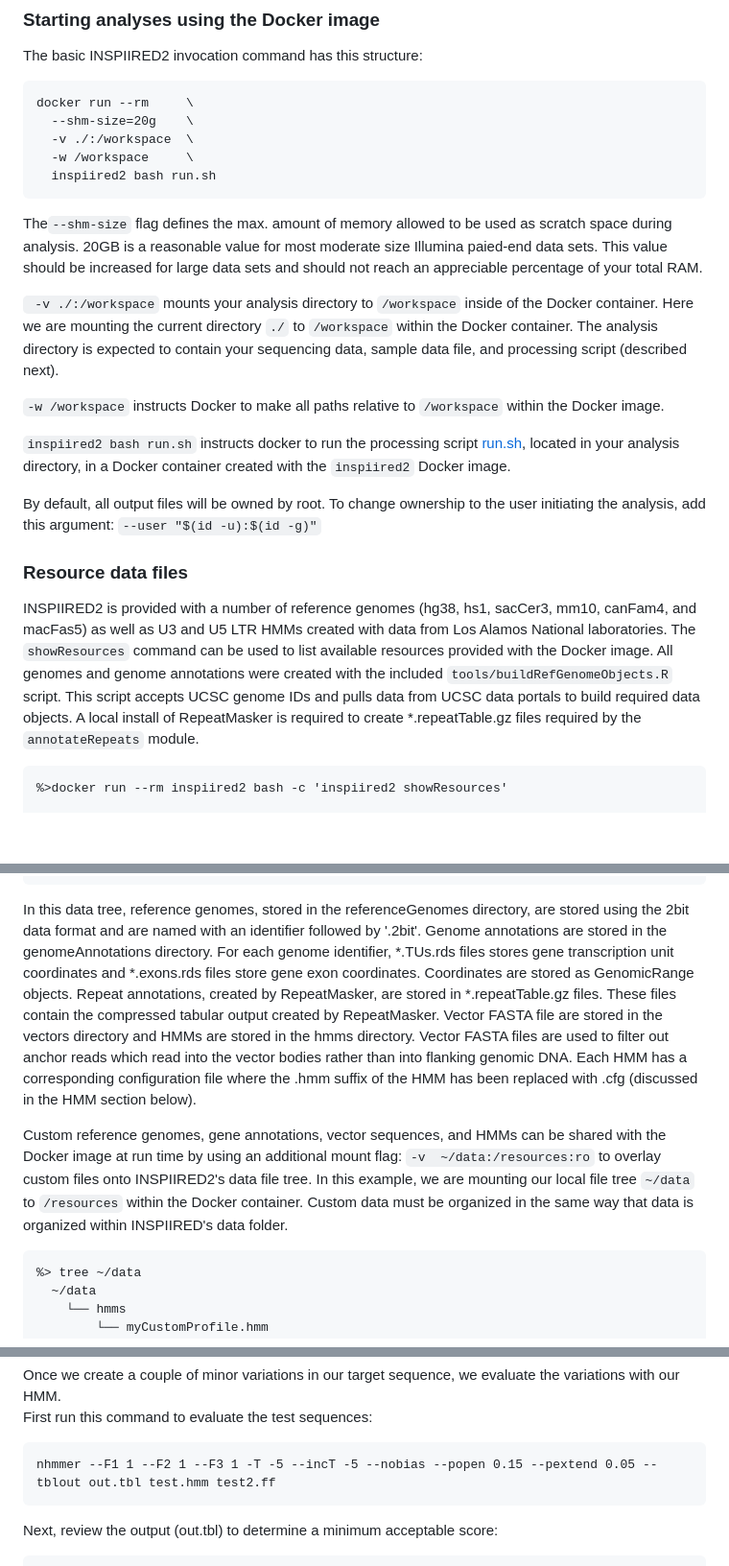
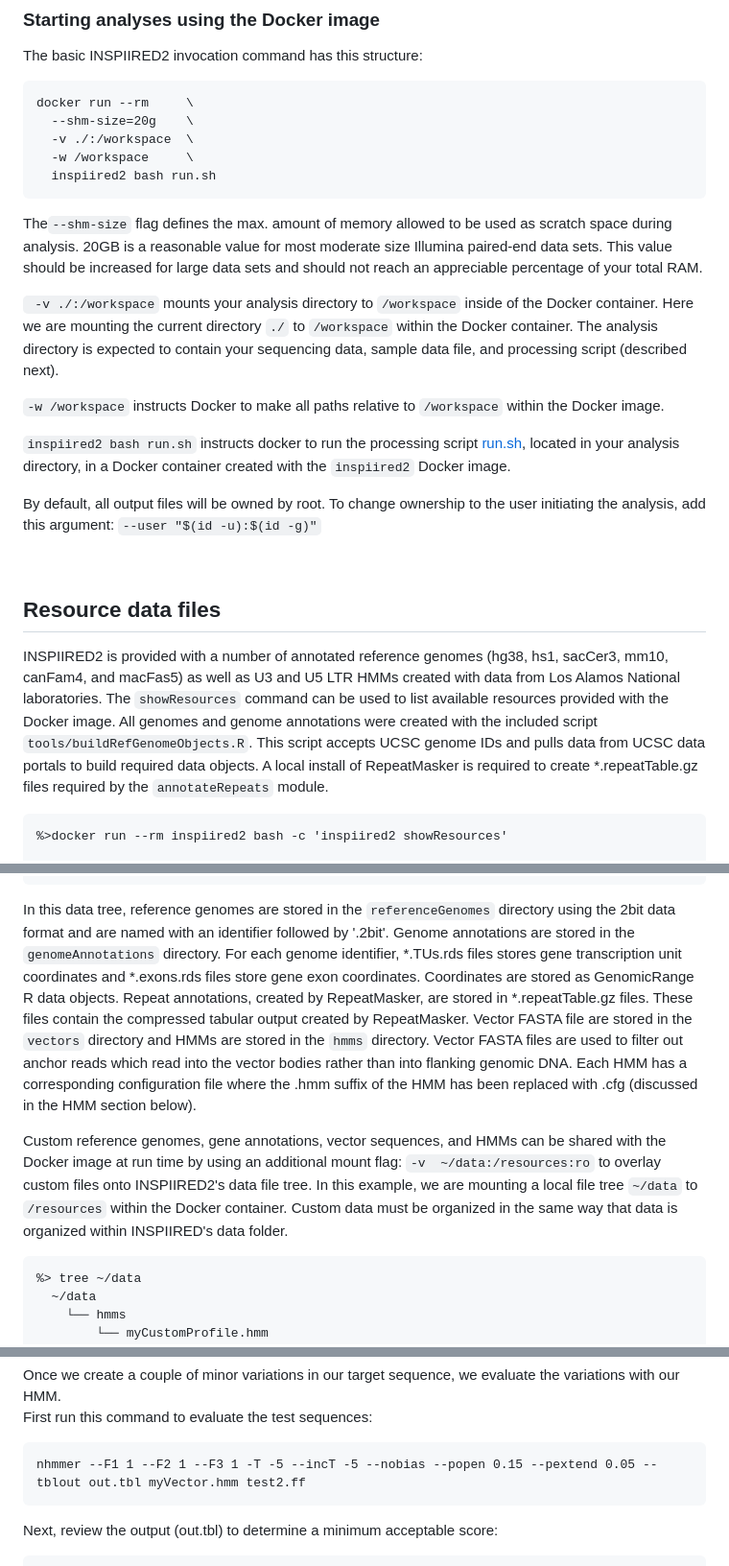
Before and after one commit to helixscript/INSPIIRED2, a Markdown page: README.md, 3 parts joined by grey strips. Shown at 96% size. Drawn GitHub-style; blank space fills up the shorter version.

````diff
--- a/README.md
+++ b/README.md
@@ -67,7 +75,7 @@ docker run --rm     \
   -w /workspace     \
   inspiired2 bash run.sh
 ```
-The`--shm-size` flag defines the max. amount of memory allowed to be used as scratch space during analysis. 20GB is a reasonable value for most moderate size Illumina paied-end data sets. This value should be increased for large data sets and should not reach an appreciable percentage of your total RAM.
+The`--shm-size` flag defines the max. amount of memory allowed to be used as scratch space during analysis. 20GB is a reasonable value for most moderate size Illumina paired-end data sets. This value should be increased for large data sets and should not reach an appreciable percentage of your total RAM.
 
 ` -v ./:/workspace` mounts your analysis directory to `/workspace` inside of the Docker container. Here we are mounting the current directory `./` to `/workspace` within the Docker container. The analysis directory is expected to contain your sequencing data, sample data file, and processing script (described next).
 
@@ -77,9 +85,11 @@ The`--shm-size` flag defines the max. amount of memory allowed to be used as scr
 
 By default, all output files will be owned by root. To change ownership to the user initiating the analysis, add this argument:  `--user "$(id -u):$(id -g)"`
 
-### Resource data files
+<br>
 
-INSPIIRED2 is provided with a number of reference genomes (hg38, hs1, sacCer3, mm10, canFam4, and macFas5) as well as U3 and U5 LTR HMMs created with data from Los Alamos National laboratories. The `showResources` command can be used to list available resources provided with the Docker image. All genomes and genome annotations were created with the included `tools/buildRefGenomeObjects.R` script. This script accepts UCSC genome IDs and pulls data from UCSC data portals to build required data objects. A local install of RepeatMasker is required to create *.repeatTable.gz files required by the `annotateRepeats` module.
+## Resource data files
+
+INSPIIRED2 is provided with a number of annotated reference genomes (hg38, hs1, sacCer3, mm10, canFam4, and macFas5) as well as U3 and U5 LTR HMMs created with data from Los Alamos National laboratories. The `showResources` command can be used to list available resources provided with the Docker image. All genomes and genome annotations were created with the included script `tools/buildRefGenomeObjects.R`. This script accepts UCSC genome IDs and pulls data from UCSC data portals to build required data objects. A local install of RepeatMasker is required to create *.repeatTable.gz files required by the `annotateRepeats` module.
 
 ```
 %>docker run --rm inspiired2 bash -c 'inspiired2 showResources'
@@ -114,10 +124,10 @@ INSPIIRED2 is provided with a number of reference genomes (hg38, hs1, sacCer3, m
  \-- synDataTest.fasta
  ```
 
-In this data tree, reference genomes, stored in the referenceGenomes directory, are stored using the 2bit data format and are named with an identifier followed by '.2bit'. Genome annotations are stored in the genomeAnnotations directory. For each genome identifier, *.TUs.rds files stores gene transcription unit coordinates and *.exons.rds files store gene exon coordinates. Coordinates are stored as GenomicRange objects. Repeat annotations, created by RepeatMasker, are stored in *.repeatTable.gz files. These files contain the compressed tabular output created by RepeatMasker. Vector FASTA file are stored in the vectors directory and HMMs are stored in the hmms directory. Vector FASTA files are used to filter out anchor reads which read into the vector bodies rather than into flanking genomic DNA. Each HMM has a corresponding configuration file where the .hmm suffix of the HMM has been replaced with .cfg (discussed in the HMM section below).
+In this data tree, reference genomes are stored in the `referenceGenomes` directory using the 2bit data format and are named with an identifier followed by '.2bit'. Genome annotations are stored in the `genomeAnnotations` directory. For each genome identifier, *.TUs.rds files stores gene transcription unit coordinates and *.exons.rds files store gene exon coordinates. Coordinates are stored as GenomicRange R data objects. Repeat annotations, created by RepeatMasker, are stored in *.repeatTable.gz files. These files contain the compressed tabular output created by RepeatMasker. Vector FASTA file are stored in the `vectors` directory and HMMs are stored in the `hmms` directory. Vector FASTA files are used to filter out anchor reads which read into the vector bodies rather than into flanking genomic DNA. Each HMM has a corresponding configuration file where the .hmm suffix of the HMM has been replaced with .cfg (discussed in the HMM section below).
 
 
-Custom reference genomes, gene annotations, vector sequences, and HMMs can be shared with the Docker image at run time by using an additional mount flag: `-v  ~/data:/resources:ro` to overlay custom files onto INSPIIRED2's data file tree. In this example, we are mounting our local file tree  `~/data` to `/resources` within the Docker container. Custom data must be organized in the same way that data is organized within INSPIIRED's data folder.
+Custom reference genomes, gene annotations, vector sequences, and HMMs can be shared with the Docker image at run time by using an additional mount flag: `-v  ~/data:/resources:ro` to overlay custom files onto INSPIIRED2's data file tree. In this example, we are mounting a local file tree  `~/data` to `/resources` within the Docker container. Custom data must be organized in the same way that data is organized within INSPIIRED's data folder.
 ```
 %> tree ~/data
   ~/data
@@ -258,7 +270,7 @@ Once we create a couple of minor variations in our target sequence, we evaluate
 First run this command to evaluate the test sequences:
 
 ```
-nhmmer --F1 1 --F2 1 --F3 1 -T -5 --incT -5 --nobias --popen 0.15 --pextend 0.05 --tblout out.tbl test.hmm test2.ff
+nhmmer --F1 1 --F2 1 --F3 1 -T -5 --incT -5 --nobias --popen 0.15 --pextend 0.05 --tblout out.tbl myVector.hmm test2.ff
 ```
 
 Next, review the output (out.tbl) to determine a minimum acceptable score:
````
Also changed, not shown: other parts of README.md (+38 -30 lines).
